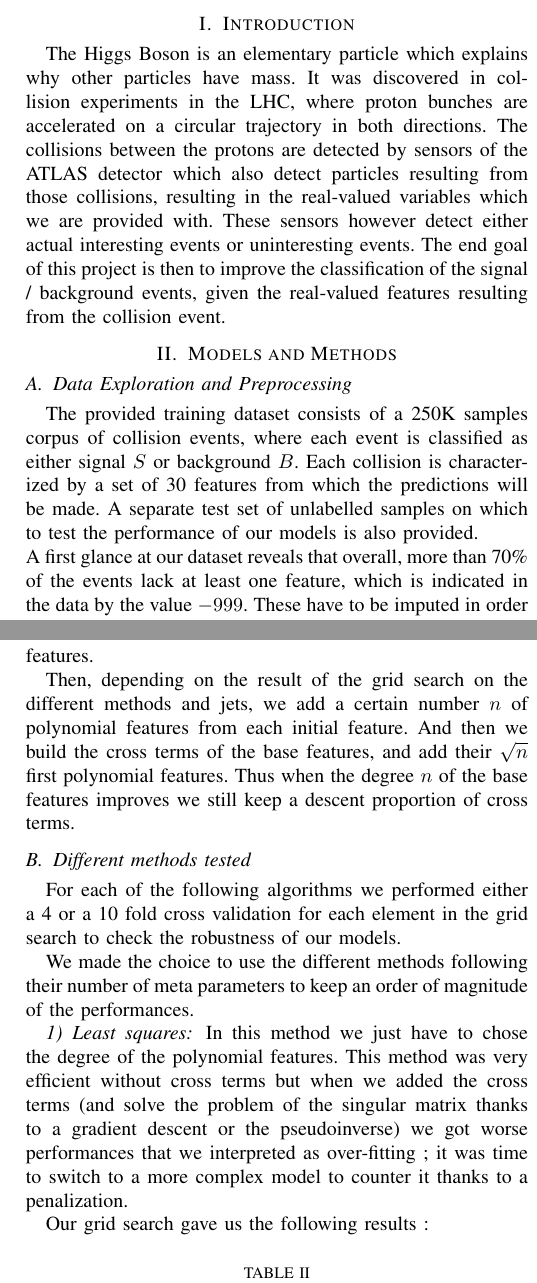
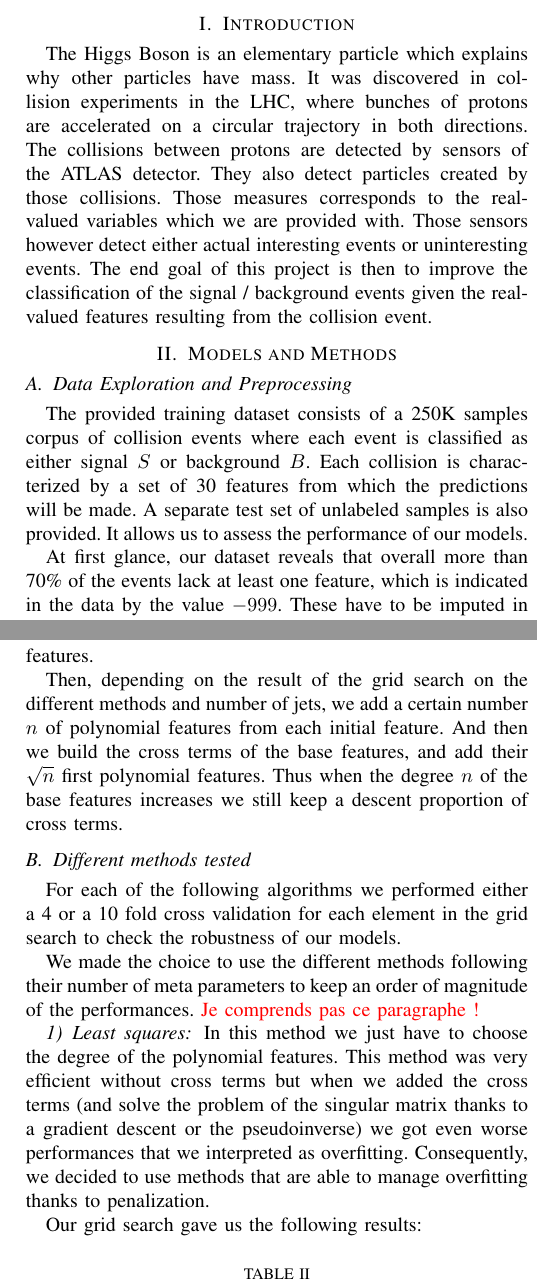
Before and after one commit to clercrobin/machine_learning_projet1, a LaTeX paper (main.tex): two parts of the columns of pages 1 and 2 of 2, joined at a grey line, cut so that both start at the same text. Compiled offline with pdfLaTeX.

Commit message:
Correct typos and improve some sentences

```diff
--- a/main.tex
+++ b/main.tex
@@ -25,16 +25,20 @@
 
 \section{Introduction}
 
-The Higgs Boson is an elementary particle which explains why other particles have mass. It was discovered in collision experiments in the LHC, where proton bunches are accelerated on a circular trajectory in both directions. The collisions between the protons are detected by sensors of the ATLAS detector which also detect particles resulting from those collisions, resulting in the real-valued variables which we are provided with. These sensors however detect either actual interesting events or uninteresting events. The end goal of this project is then to improve the classification of the signal / background events, given the real-valued features resulting from the collision event.
+The Higgs Boson is an elementary particle which explains why other particles have mass. It was discovered in collision experiments in the LHC, where bunches of protons are accelerated on a circular trajectory in both directions. The collisions between protons are detected by sensors of the ATLAS detector. They also detect particles created by those collisions. Those measures corresponds to the real-valued variables which we are provided with. Those sensors however detect either actual interesting events or uninteresting events. The end goal of this project is then to improve the classification of the signal / background events given the real-valued features resulting from the collision event.
 
 \section{Models and Methods}
 \label{sec:structure-paper}
 
 \subsection{Data Exploration and Preprocessing}
-The provided training dataset consists of a 250K samples corpus of collision events, where each event is classified as either signal $S$ or background $B$. Each collision is characterized by a set of 30 features from which the predictions will be made. A separate test set of unlabelled samples on which to test the performance of our models is also provided. \\
-A first glance at our dataset reveals that overall,
-more than 70\% of the events lack at least one feature, which is indicated in the data  by the value $-999$. These have to be imputed in order to be able to feed our dataset to a learning method. To handle this missing information we replaced the missing values of a given feature by its mean value, calculated separately for the training and the test set. \\
-We also noticed that 15 \textcolor{red}{(Ce que moi j'ai mis. Apparemment vous en avez 12. A discuter) } out of the 30 available features included in the dataset seem to be power-law distributed. In order to compensate for the high skew of the observed distributions, we took the logarithm of these selected features instead of the actual features themselves (see Figure \ref{fig_kde}).\\ Each feature was then normalized using the means and standard deviations computed over the training set.
+
+The provided training dataset consists of a 250K samples corpus of collision events where each event is classified as either signal $S$ or background $B$. Each collision is characterized by a set of 30 features from which the predictions will be made. A separate test set of unlabeled samples is also provided. It allows us to assess the performance of our models.
+
+At first glance, our dataset reveals that overall more than 70\% of the events lack at least one feature, which is indicated in the data by the value $-999$. These have to be imputed in order to be able to feed the dataset to a learning method. To handle this missing information we replaced the missing values of a given feature by its mean value, calculated separately for the training and the test set.
+
+We also noticed that 15 \textcolor{red}{(Ce que moi j'ai mis. Apparemment vous en avez 12. A discuter) } out of the 30 available features included in the dataset seem to be power-law distributed. In order to compensate for the high skew of the observed distributions, we took the logarithm of these selected features instead of the actual features themselves (see Figure \ref{fig_kde}).
+
+Each feature was then normalized using its mean and standard deviation computed over the training set.
 
 \begin{figure}[htb]
 \centering
@@ -86,21 +92,21 @@ This in turn enabled us to further remove static features from the dataset, yiel
 \end{tabular}
 \end{table}
 
-Finally, the difference of the particle azimuthal angles $\Phi$, namely, \verb+PRI_tau_phi+, \verb+PRI_lep_phi+, \verb+PRI_met_phi+, were considered to be of potential interest  in determining the nature of the collision detected and were therefore added as features.
+Finally, the differences of the particle azimuthal angles $\Phi$, namely \verb+PRI_tau_phi+, \verb+PRI_lep_phi+, \verb+PRI_met_phi+, were considered to be of potential interest in determining the nature of the collision detected and were therefore added as features.
 
-Then, depending on the result of the grid search on the different methods and jets, we add a certain number $n$ of polynomial features from each initial feature. And then we build the cross terms of the base features, and add their $\sqrt{n}$ first polynomial features. Thus when the degree $n$ of the base features improves we still keep a descent proportion of cross terms.
+Then, depending on the result of the grid search on the different methods and number of jets, we add a certain number $n$ of polynomial features from each initial feature. And then we build the cross terms of the base features, and add their $\sqrt{n}$ first polynomial features. Thus when the degree $n$ of the base features increases we still keep a descent proportion of cross terms.
 
 \subsection{Different methods tested}
 
 For each of the following algorithms we performed either a 4 or a 10 fold cross validation for each element in the grid search to check the robustness of our models.
 
-We made the choice to use the different methods following their number of meta parameters to keep an order of magnitude of the performances.
+We made the choice to use the different methods following their number of meta parameters to keep an order of magnitude of the performances.  \textcolor{red}{Je comprends pas ce paragraphe !}
 
 \subsubsection{Least squares}
 
-In this method we just have to chose the degree of the polynomial features. This method was very efficient without cross terms but when we added the cross terms (and solve the problem of the singular matrix thanks to a gradient descent or the pseudoinverse) we got worse performances that we interpreted as over-fitting ; it was time to switch to a more complex model to counter it thanks to a penalization.
+In this method we just have to choose the degree of the polynomial features. This method was very efficient without cross terms but when we added the cross terms (and solve the problem of the singular matrix thanks to a gradient descent or the pseudoinverse) we got even worse performances that we interpreted as overfitting. Consequently, we decided to use methods that are able to manage overfitting thanks to penalization.
 
-Our grid search gave us the following results :
+Our grid search gave us the following results:
 
 \begin{table}[h!]
 \centering
```
Also changed, not shown: main.tex (10 more changed lines).
